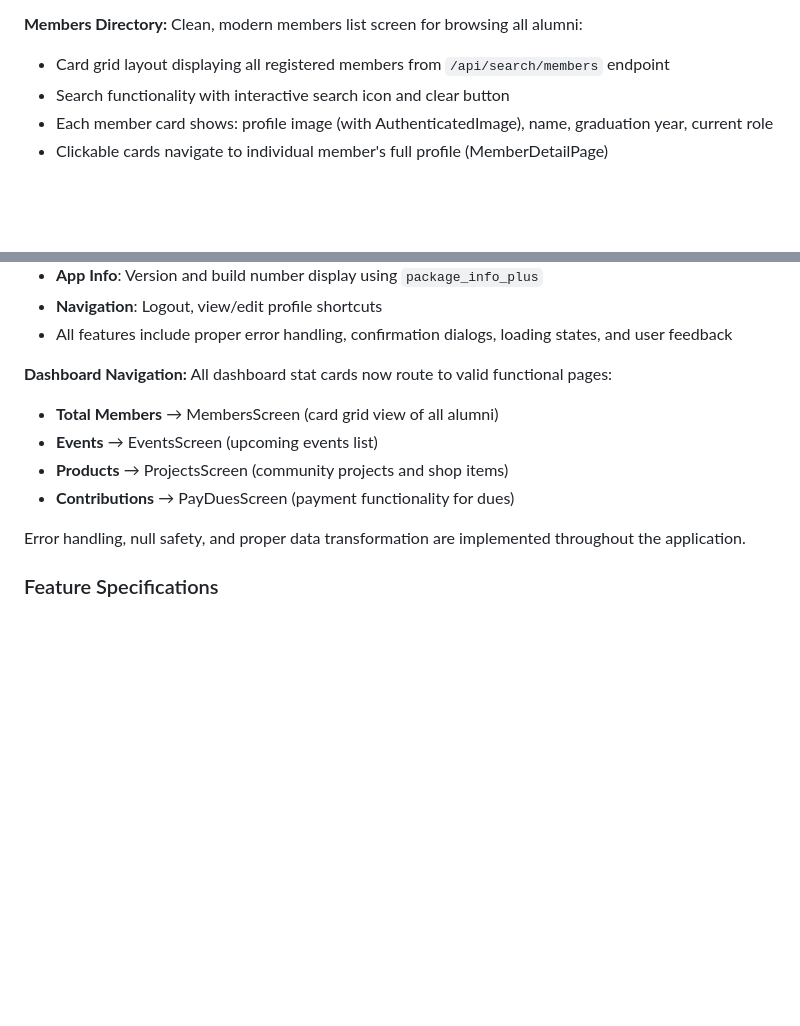
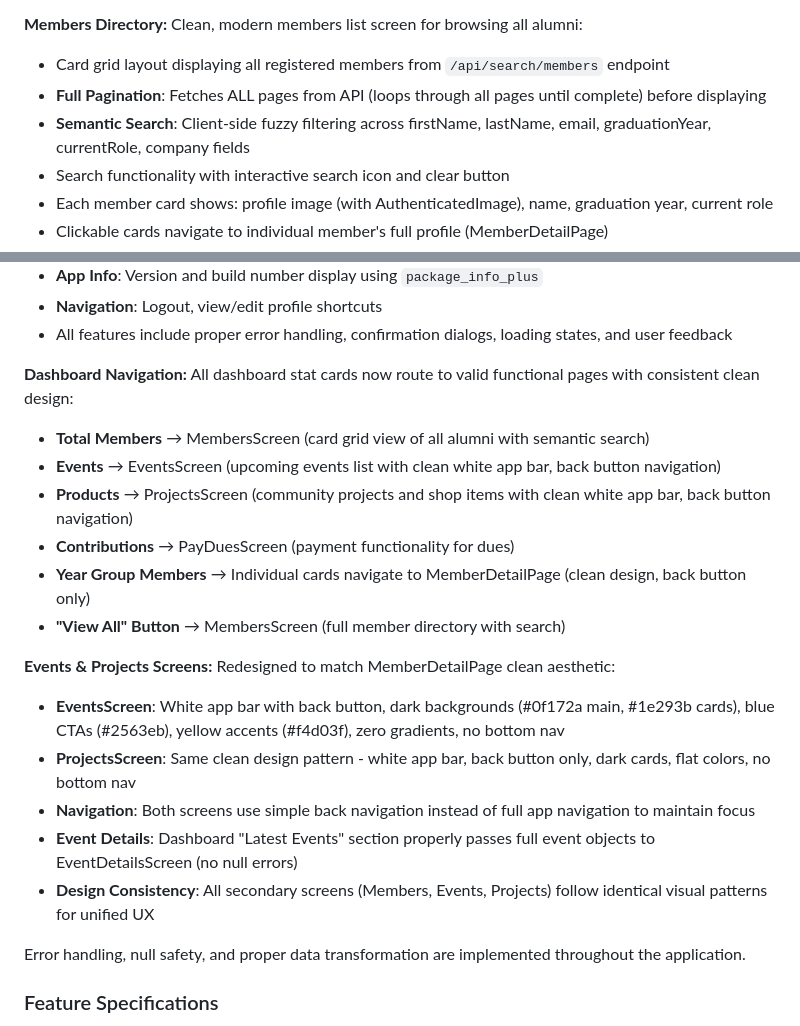
Before and after one commit to teamalfy-technical/odadeemobile-app, a Markdown page: replit.md, 2 parts joined by grey strips. Rendered like a GitHub page; blank space fills up the shorter version.

Commit message:
Improve member search and screen navigation for a cleaner user experience
Enhance member search to fetch all paginated API results and update navigation for Events and Projects screens with a consistent, flat design.

Replit-Commit-Author: Agent
Replit-Commit-Session-Id: 43844f5a-277f-4eb7-b122-30e8683b98db
Replit-Commit-Checkpoint-Type: full_checkpoint
Replit-Commit-Event-Id: 3a75445a-4691-4954-aebe-88a011231a54
Replit-Commit-Screenshot-Url: https://storage.googleapis.com/screenshot-production-us-central1/321d9a72-4ec2-430a-a887-b6fc5e4b6225/43844f5a-277f-4eb7-b122-30e8683b98db/3oozYzv

```diff
--- a/replit.md
+++ b/replit.md
@@ -36,6 +36,8 @@ The project is built with Flutter 3.32.0 and Dart 3.8.0, targeting the web platf
 
 **Members Directory:** Clean, modern members list screen for browsing all alumni:
 - Card grid layout displaying all registered members from `/api/search/members` endpoint
+- **Full Pagination**: Fetches ALL pages from API (loops through all pages until complete) before displaying
+- **Semantic Search**: Client-side fuzzy filtering across firstName, lastName, email, graduationYear, currentRole, company fields
 - Search functionality with interactive search icon and clear button
 - Each member card shows: profile image (with AuthenticatedImage), name, graduation year, current role
 - Clickable cards navigate to individual member's full profile (MemberDetailPage)
@@ -69,11 +71,20 @@ The project is built with Flutter 3.32.0 and Dart 3.8.0, targeting the web platf
 - **Navigation**: Logout, view/edit profile shortcuts
 - All features include proper error handling, confirmation dialogs, loading states, and user feedback
 
-**Dashboard Navigation:** All dashboard stat cards now route to valid functional pages:
-- **Total Members** → MembersScreen (card grid view of all alumni)
-- **Events** → EventsScreen (upcoming events list)
-- **Products** → ProjectsScreen (community projects and shop items)
+**Dashboard Navigation:** All dashboard stat cards now route to valid functional pages with consistent clean design:
+- **Total Members** → MembersScreen (card grid view of all alumni with semantic search)
+- **Events** → EventsScreen (upcoming events list with clean white app bar, back button navigation)
+- **Products** → ProjectsScreen (community projects and shop items with clean white app bar, back button navigation)
 - **Contributions** → PayDuesScreen (payment functionality for dues)
+- **Year Group Members** → Individual cards navigate to MemberDetailPage (clean design, back button only)
+- **"View All" Button** → MembersScreen (full member directory with search)
+
+**Events & Projects Screens:** Redesigned to match MemberDetailPage clean aesthetic:
+- **EventsScreen**: White app bar with back button, dark backgrounds (#0f172a main, #1e293b cards), blue CTAs (#2563eb), yellow accents (#f4d03f), zero gradients, no bottom nav
+- **ProjectsScreen**: Same clean design pattern - white app bar, back button only, dark cards, flat colors, no bottom nav
+- **Navigation**: Both screens use simple back navigation instead of full app navigation to maintain focus
+- **Event Details**: Dashboard "Latest Events" section properly passes full event objects to EventDetailsScreen (no null errors)
+- **Design Consistency**: All secondary screens (Members, Events, Projects) follow identical visual patterns for unified UX
 
 Error handling, null safety, and proper data transformation are implemented throughout the application.
 
```
